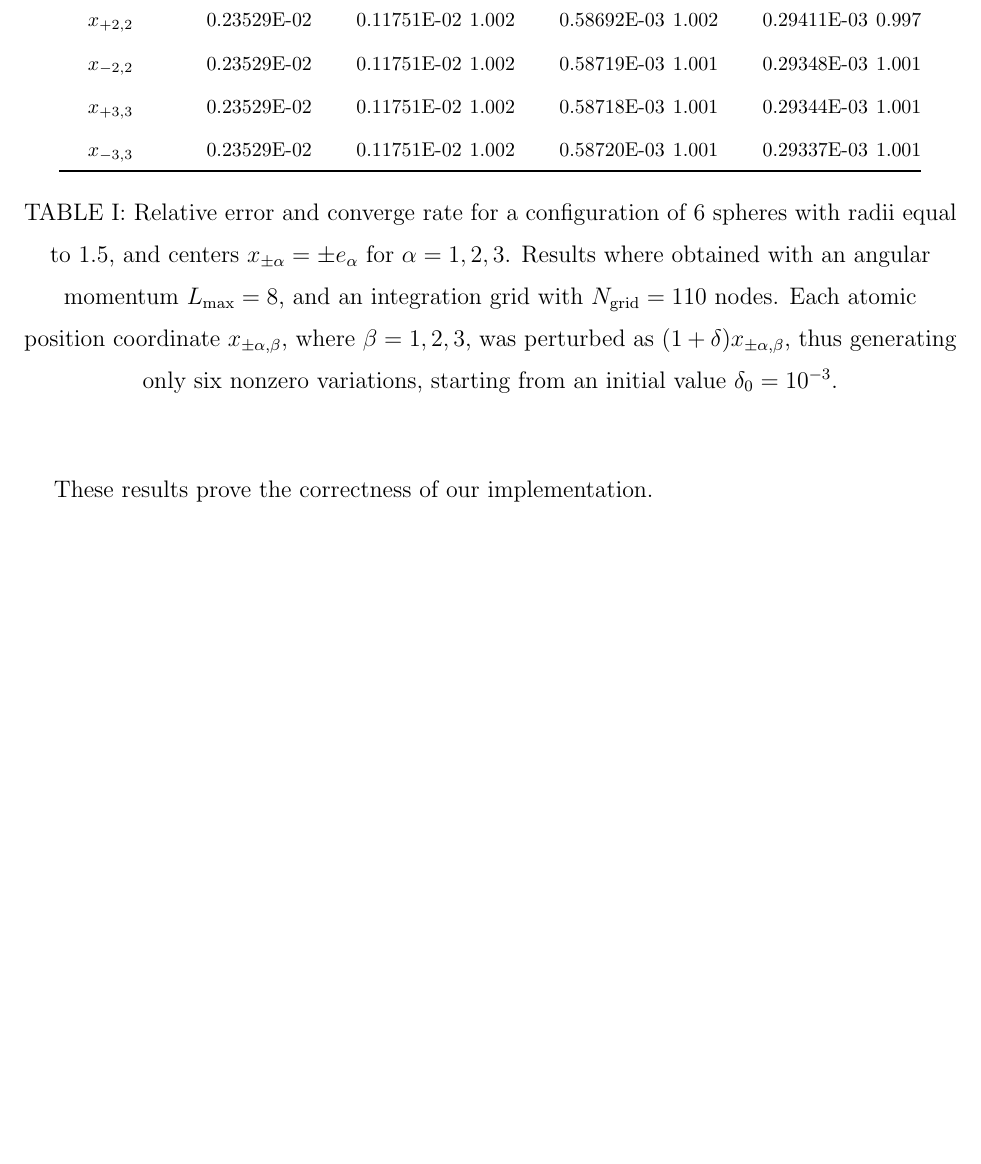
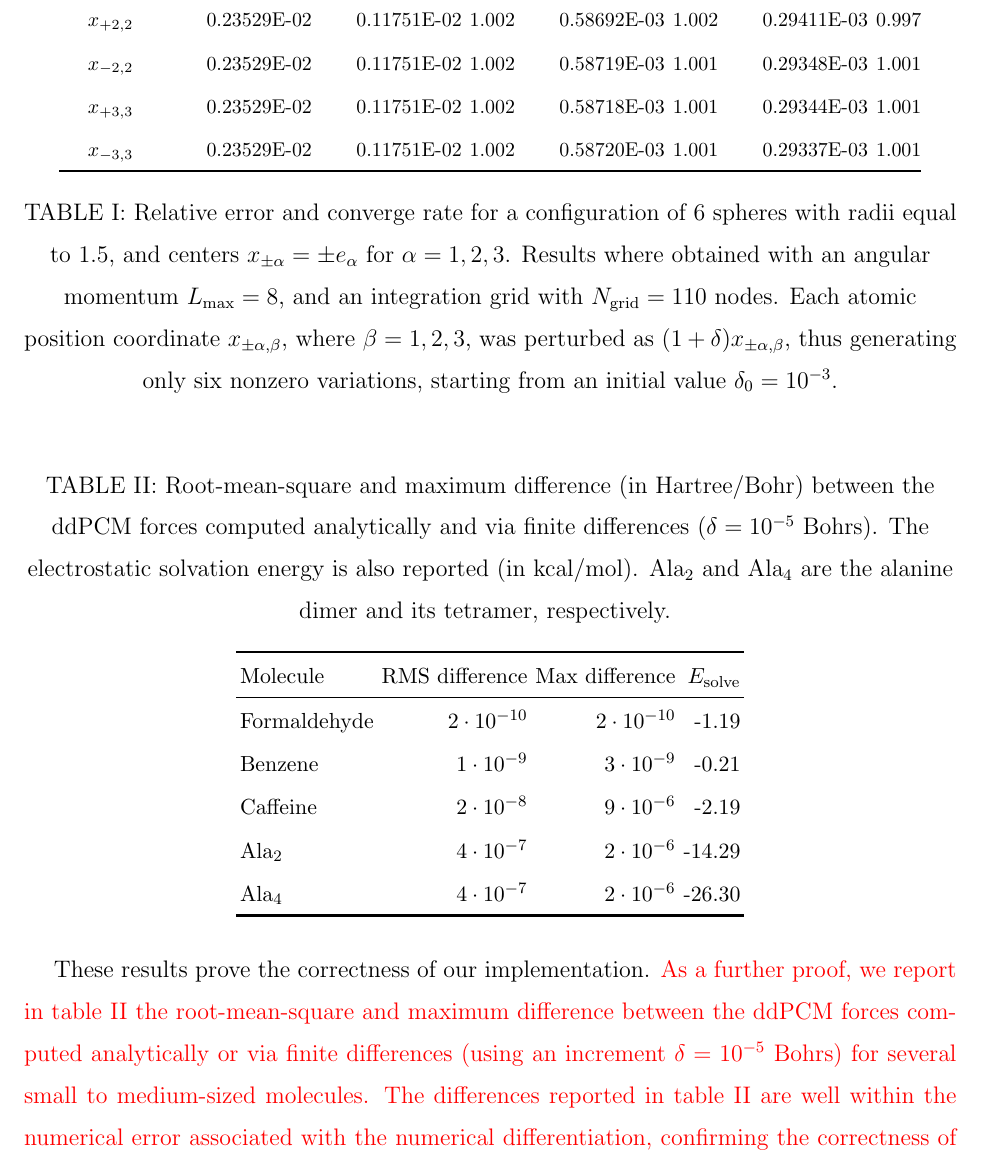
Before and after one commit to filippolipparini/ddPCM, a LaTeX paper (paper/manuscript.tex): part of page 14 of 28 before the commit and part of page 14 of 27 after it, cut so that both start at the same text, the shorter picture padded with empty space. Compiled offline with pdfLaTeX.

Commit message:
added numerical vs analytical comparison

```diff
--- a/paper/manuscript.tex
+++ b/paper/manuscript.tex
@@ -496,10 +496,23 @@ $x_ {-3,3}$  &&  0.23529E-02  &   &  0.11751E-02  &  1.002  &&  0.58720E-03  &
 \caption{Relative error and converge rate for a configuration of 6 spheres with radii equal to 1.5, and centers $x_{\pm \alpha} =  \pm e_\alpha$ for $\alpha = 1, 2,3$.  Results where obtained with an angular momentum $L_\text{max} =  8$, and an integration grid with $N_\text{grid} = 110$ nodes. Each atomic position coordinate $x_{\pm\alpha,\beta}$, where $\beta = 1,2,3$, was perturbed as $(1 + \delta)x_{\pm\alpha , \beta}$, thus generating only six nonzero variations, starting from an initial value $\delta_0 = 10^{-3}$.}\label{tab:1}
 \end{center}
 \end{table}
-These results prove the correctness of our implementation.
-
-
-\input{caffeine.tex}
+These results prove the correctness of our implementation. \color{red}As a further proof, we report in table \ref{tab:fnum} the root-mean-square and maximum difference between the ddPCM forces computed analytically or via finite differences (using an increment $\delta=10^{-5}$ Bohrs) for several small to medium-sized molecules.
+\begin{table}
+ \caption{Root-mean-square and maximum difference (in Hartree/Bohr) between the ddPCM forces computed analytically and via finite differences ($\delta=10^{-5}$ Bohrs). The electrostatic solvation energy is also reported (in kcal/mol). Ala$_2$ and Ala$_4$ are the alanine dimer and its tetramer, respectively. \label{tab:fnum}}
+ \begin{tabular}{lrrr}
+  \toprule[0.1em]
+  Molecule & RMS difference & Max difference & $E_{\rm solve}$\\
+  \midrule[0.05em]
+   Formaldehyde & $2 \cdot 10^{-10}$ & $2 \cdot 10^{-10}$ & -1.19 \\
+   Benzene & $1 \cdot 10^{-9}$ & $3 \cdot 10^{-9}$ & -0.21 \\
+   Caffeine & $2 \cdot 10^{-8}$ & $9 \cdot 10^{-6}$ & -2.19 \\
+   Ala$_2$ & $4 \cdot 10^{-7}$ & $2 \cdot 10^{-6}$ & -14.29 \\
+   Ala$_4$ & $4 \cdot 10^{-7}$ & $2 \cdot 10^{-6}$ & -26.30 \\
+  \bottomrule[0.1em]
+ \end{tabular}
+\end{table}
+The differences reported in table \ref{tab:fnum} are well within the numerical error associated with the numerical differentiation, confirming the correctness of our implementation.\color{black}
+%\input{caffeine.tex}
 
 % lmax =  8 , ngrid =  110 - Integration points PRESENT in the switch region
 % eta = 0.2, s = 0
```
